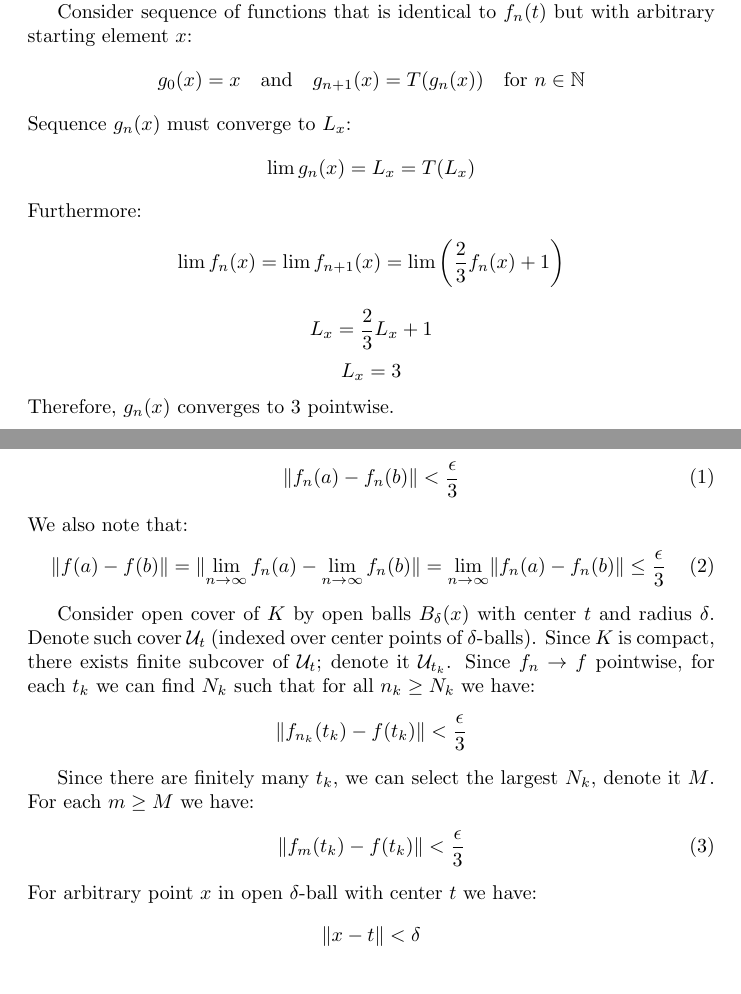
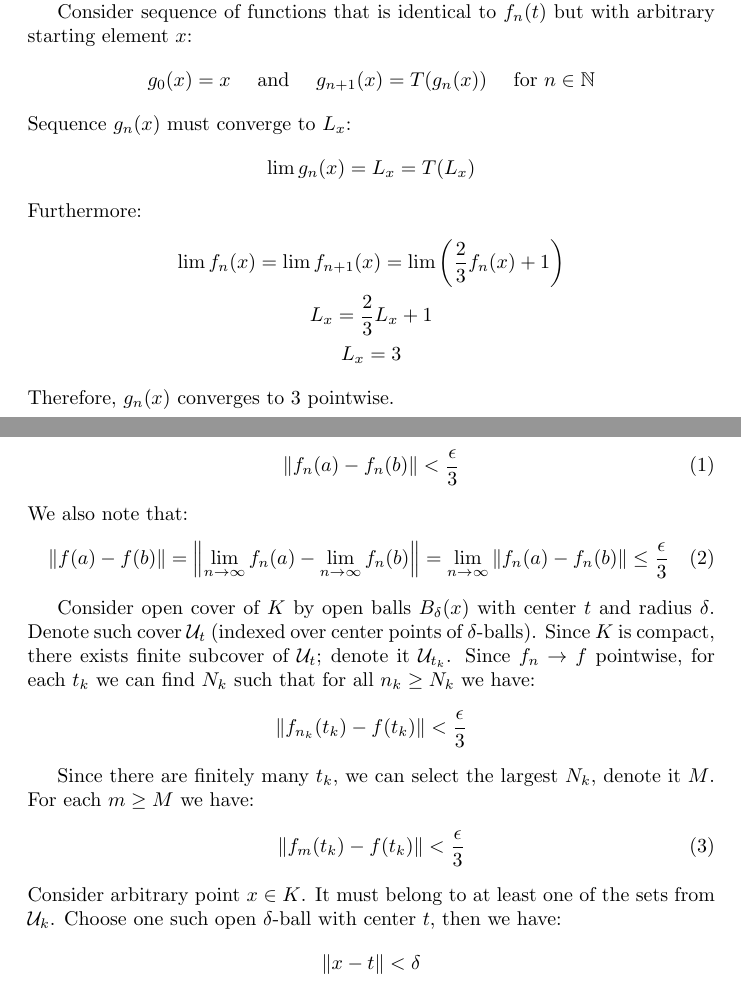
Before and after one commit to dkaysin/MIT-18.100B-Analysis-I-solutions, a LaTeX problem sheet (Problem Set 10/18_100B_Problem_Set_10.tex): two parts of pages 1 and 6 of 7, joined at a grey line, cut so that both start at the same text. The pictures show the PDF file Problem Set 10/18_100B_Problem_Set_10.pdf that the author committed with the source.

Commit message:
Format PS10

```diff
--- a/Problem Set 10/18_100B_Problem_Set_10.tex
+++ b/Problem Set 10/18_100B_Problem_Set_10.tex
@@ -6,6 +6,12 @@
 \usepackage{amsmath}
 \usepackage{mathrsfs}
 \usepackage{tcolorbox}
+
+
+\newcommand{\R}{\mathbb{R}}
+\newcommand{\N}{\mathbb{N}}
+\newcommand{\norm}[1]{\left\lVert #1 \right\rVert}
+
 
 \newtheorem{claim}{Claim}
 
@@ -20,34 +26,43 @@
 \subsection*{Problem 1}
 
 \begin{tcolorbox}
-Let $(f_n)$ be the sequence of functions on $\mathbb{R}$ defined as follows
-$$ f_0(t) = \sin t \>\>\> \text{ and } \>\>\> f_{n+1}(t) = \frac{2}{3}f_n(t)+1 \>\>\> \text{ for $n \in \mathbb{N}$} $$
-Show that $f_n \to 3$ uniformly on $\mathbb{R}$. What can you say if we choose $f_0(t) = t^2$?
+Let $(f_n)$ be the sequence of functions on $\R$ defined as follows
+\[ f_0(t) = \sin t \>\>\> \text{ and } \>\>\> f_{n+1}(t) = \frac{2}{3}f_n(t)+1 \>\>\> \text{ for $n \in \N$} \]
+Show that $f_n \to 3$ uniformly on $\R$. What can you say if we choose $f_0(t) = t^2$?
 
-Hint: Consider first the map $T(x) = \frac{2}{3}x + 1$ on $\mathbb{R}$.
- \end{tcolorbox}
+Hint: Consider first the map $T(x) = \frac{2}{3}x + 1$ on $\R$.
+\end{tcolorbox}
+
 \begin{proof}
-We first note that $T$ is a contraction mapping on $\mathbb{R}$, i.e. for any $a,b \in \mathbb{R}$:
-$$ T(a) - T(b) = \frac{2}{3}a+1 - \frac{2}{3}b-1 = \frac{2}{3}(a-b) $$
+
+We first note that $T$ is a contraction mapping on $\R$, i.e. for any $a,b \in \R$:
+\[ T(a) - T(b) = \frac{2}{3}a+1 - \frac{2}{3}b-1 = \frac{2}{3}(a-b) \]
 Therefore, there exists a fixed point of $T$, denote it $L_t$.
 
 Consider sequence of functions that is identical to $f_n(t)$ but with arbitrary starting element $x$:
-$$ g_0(x) = x \>\>\> \text{ and } \>\>\> g_{n+1}(x) = T(g_n(x)) \>\>\> \text{ for $n \in \mathbb{N}$} $$
+\[ g_0(x) = x \quad \text{ and } \quad g_{n+1}(x) = T(g_n(x)) \quad \text{ for $n \in \N$} \]
 Sequence $g_n(x)$ must converge to $L_x$:
-$$ \lim g_n(x) = L_x = T(L_x) $$
+\[ \lim g_n(x) = L_x = T(L_x) \]
 Furthermore:
-$$ \lim f_{n}(x) = \lim f_{n+1}(x) = \lim \left( \frac{2}{3}f_n(x)+1 \right) $$
-$$ L_x = \frac{2}{3} L_x +1 $$
-$$ L_x = 3 $$
+\begin{gather*}
+    \lim f_{n}(x) = \lim f_{n+1}(x) = \lim \left( \frac{2}{3}f_n(x)+1 \right) \\
+    L_x = \frac{2}{3} L_x +1 \\
+    L_x = 3
+\end{gather*}
 Therefore, $g_n(x)$ converges to $3$ pointwise.
 
 We can see that $g_n$ is monotone by considering the difference between subsequent elements of sequence $g_n$:
-$$ g_{n+1}(x) - g_n(x) = \frac{2}{3}g_n(x) + 1 - g_n(x) = \frac{3-g_n(x)}{3} $$
-Specifically, $g_n$ is monotonically increasing in case $g_n(0) < 3$ and monotonically decreasing if $g_n(0) > 0$. Each $g_n$ is a polynomial, thus continuous. Limit function $g(x)=3$ is also continuous. From this we conclude that sequence $g_n$ converges uniformly if domain of each $g_n$ is compact.
+\[ g_{n+1}(x) - g_n(x) = \frac{2}{3}g_n(x) + 1 - g_n(x) = \frac{3-g_n(x)}{3} \]
+Specifically, $g_n$ is monotonically increasing in case $g_n(0) < 3$ and monotonically decreasing if $g_n(0) > 0$.
+Each $g_n$ is a polynomial, thus continuous.
+Limit function $g(x)=3$ is also continuous.
+From this we conclude that sequence $g_n$ converges uniformly if domain of each $g_n$ is compact.
 
-If range of $g_n$ is compact, then domain of $g_{n+1}$ must be also compact since $g_n$ is continuous. By induction, if range of $g_0$ is compact, domains of all $g_n$ are also compact and thus $g_n$ converges uniformly.
+If range of $g_n$ is compact, then domain of $g_{n+1}$ must be also compact since $g_n$ is continuous.
+By induction, if range of $g_0$ is compact, domains of all $g_n$ are also compact and thus $g_n$ converges uniformly.
 
-This is the case for $g_n(\sin t)$, therefore $g_n(\sin t) \to 3$ uniformly. However, this is not the case for $g_n(t^2)$ since range of $g_n(t^2) = t^2$ is $[0,\infty)$, thus not compact.
+This is the case for $g_n(\sin t)$, therefore $g_n(\sin t) \to 3$ uniformly.
+However, this is not the case for $g_n(t^2)$ since range of $g_n(t^2) = t^2$ is $[0,\infty)$, thus not compact.
 
 \end{proof}
 
@@ -55,47 +70,62 @@ This is the case for $g_n(\sin t)$, therefore $g_n(\sin t) \to 3$ uniformly. How
 \subsection*{Problem 2}
 
 \begin{tcolorbox}
-Suppose $\varphi : [0, \infty) \to \mathbb{R}$ is continuous and satisfies
-$$ 0 \leq \varphi(t) \leq \frac{t}{2+t} \quad (t \geq 0)$$
-Define the sequence $(f_n)$ by setting $f_0(t) = \varphi(t)$ and $f_{n+1}(t) = \varphi(f_n(t))$ for $t \geq 0$ and $n \in \mathbb{N}$.
+Suppose $\varphi : [0, \infty) \to \R$ is continuous and satisfies
+\[ 0 \leq \varphi(t) \leq \frac{t}{2+t} \quad (t \geq 0)\]
+Define the sequence $(f_n)$ by setting $f_0(t) = \varphi(t)$ and $f_{n+1}(t) = \varphi(f_n(t))$ for $t \geq 0$ and $n \in \N$.
 Prove that the series $F(t) = \sum_{n=0}^{\infty} f_n(t)$ converges for every $t \geq 0$ and that $F$ is continuous on $n=[0, \infty)$.
 \end{tcolorbox}
+
 \begin{proof}
+
 We first note that $f_n(t)$ is decreasing:
-$$ \frac{f_{n+1}(t)}{f_n(t)} = \frac{\varphi(f_n(t))}{f_n(t)} \leq \frac{f_n(t)}{f_n(t)(2+f_n(t))} = \frac{1}{2+f_n(t)} \leq \frac{1}{2} $$
+\[
+\frac{f_{n+1}(t)}{f_n(t)} = \frac{\varphi(f_n(t))}{f_n(t)} \leq \frac{f_n(t)}{f_n(t)(2+f_n(t))} = \frac{1}{2+f_n(t)} \leq \frac{1}{2}
+\]
 and
-$$ f_{n+1}(t) \leq \frac{1}{2} f_n(t) $$
+\[ f_{n+1}(t) \leq \frac{1}{2} f_n(t) \]
 We also note that $f_1(t) \leq 1$, therefore:
-$$ f_{n+1}(t) \leq \frac{1}{2^n} f_1(t) \leq \frac{1}{2^n} $$
+\[ f_{n+1}(t) \leq \frac{1}{2^n} f_1(t) \leq \frac{1}{2^n} \]
 
 We apply Weierstrass M-test (Rudin 7.10) to examine convergence of the series $s(t) = \sum_{n=0}^{\infty} f_n(t)$:
-$$ f_{n+1}(t) \leq \frac{1}{2^n} \text{ and $\sum_{n=0}^{\infty} \frac{1}{2^n} \to 0$ as $n \to \infty$} $$
+\[
+f_{n+1}(t) \leq \frac{1}{2^n} \text{ and $\sum_{n=0}^{\infty} \frac{1}{2^n} \to 0$ as $n \to \infty$}
+\]
 We conclude that $s(t) \to F(t)$ uniformly.
 
-Since $\varphi(t)$ is continuous each $f_n(t)$ must be continuous; thus partial sums of $s(t)$ must also be continuous. Sequence of continuous functions converges uniformly to a continuous function. Thus, $F(t)$ is continuous.
+Since $\varphi(t)$ is continuous each $f_n(t)$ must be continuous; thus partial sums of $s(t)$ must also be continuous.
+Sequence of continuous functions converges uniformly to a continuous function.
+Thus, $F(t)$ is continuous.
+
 \end{proof}
 
 
 \subsection*{Problem 3}
 
 \begin{tcolorbox}
-Does $f(t) = \sum_{k=1}^{\infty} \sin^2 \left( \frac{t}{k} \right)$ define a differentiable function on $\mathbb{R}$?
+Does $f(t) = \sum_{k=1}^{\infty} \sin^2 \left( \frac{t}{k} \right)$ define a differentiable function on $\R$?
 \end{tcolorbox}
+
 \begin{proof}
-Choose an arbitrary closed interval $[a,b] \subseteq \mathbb{R}$ and denote $s = \max(|a|,|b|)$. Denote $g_k(t) = \sin^2 \left( \frac{t}{k} \right)$. First we notice that for each $g_k(t)$ on $[a,b]$:
-$$ |g_k(t)| = \left| \sin \left( \frac{t}{k} \right)^2 \right| \leq \left( \frac{t}{k} \right)^2 \leq \frac{s^2}{k^2} $$
+
+Choose an arbitrary closed interval $[a,b] \subseteq \R$ and denote $s = \max(|a|,|b|)$.
+Denote $g_k(t) = \sin^2 \left( \frac{t}{k} \right)$. First we notice that for each $g_k(t)$ on $[a,b]$:
+\[ |g_k(t)| = \left| \sin \left( \frac{t}{k} \right)^2 \right| \leq \left( \frac{t}{k} \right)^2 \leq \frac{s^2}{k^2} \]
 Here we use the fact that $|\sin x| \leq |x|$.
 Series $\sum_{k=1}^{\infty} \frac{s^2}{k^2} = s^2 \sum_{k=1}^{\infty} \frac{1}{k^2}$ converges, therefore $f_k(t)$ converges pointwise on $[a,b]$.
 
 Function $g_k$ is differentiable on $[a,b]$ for any $k$:
-$$ g'_k(t) = \frac{2}{k} \sin \left( \frac{t}{k} \right) \cos \left( \frac{t}{k} \right) $$
+\[ g'_k(t) = \frac{2}{k} \sin \left( \frac{t}{k} \right) \cos \left( \frac{t}{k} \right) \]
 Thus any partial sum of $f_k$ is also differentiable on $[a,b]$.
 
 We notice that for each $g'_k(t)$ on $[a,b]$:
-$$ \left| \frac{2}{k} \sin \left( \frac{t}{k} \right) \cos \left( \frac{t}{k} \right) \right| \leq \left| \frac{2t}{k^2} \right| \leq \frac{2s}{k^2} $$
+\[
+\left| \frac{2}{k} \sin \left( \frac{t}{k} \right) \cos \left( \frac{t}{k} \right) \right| \leq \left| \frac{2t}{k^2} \right| \leq \frac{2s}{k^2}
+\]
 Series $\sum_{k=1}^{\infty} \frac{s}{k^2} = s \sum_{k=1}^{\infty} \frac{1}{k^2}$ converges, therefore $\sum g'_k(t)$ converges uniformly on $[a,b]$.
 
-By Rudin 7.17 we have that $f$ is differentiable on $[a,b]$. Therefore, $f$ is differentiable on $\mathbb{R}$.
+By Rudin 7.17 we have that $f$ is differentiable on $[a,b]$. Therefore, $f$ is differentiable on $\R$.
+
 \end{proof}
 
 
@@ -103,40 +133,46 @@ By Rudin 7.17 we have that $f$ is differentiable on $[a,b]$. Therefore, $f$ is d
 
 \begin{tcolorbox}
 Suppose $(f_n)$ is a sequence of continuous functions such that $f_n \to f$ uniformly on a set $E$. Prove that
-$$ \lim_{n \to \infty} f_n(x_n) = f(x) $$
+\[ \lim_{n \to \infty} f_n(x_n) = f(x) \]
 for every sequence of points $x_n \in E$ such that $x_n \to x$, and $x \in E$. Is the converse of this true?
 \end{tcolorbox}
+
 \begin{proof}
+
 Fix $\epsilon>0$. Since $f_n \to f$ uniformly, there must exist $M$ such that for all $m>M$ for any $z \in E$:
-$$ \lVert f_m(z) - f(z) \rVert \leq \frac{\epsilon}{2} $$
+\[ \norm{ f_m(z) - f(z) } \leq \frac{\epsilon}{2} \]
 
 By Rudin 7.12 $f$ must be continuous. Since $f$ is continuous, and $x_n \to x$ there exists $K$ such that for all $k \geq K$:
-$$ \lVert f(x_k) - f(x) \rVert \leq \frac{\epsilon}{2} $$
+\[ \norm{ f(x_k) - f(x) } \leq \frac{\epsilon}{2} \]
 
 Combining the above:
-$$ \lVert f_m(x_k) - f(x) \rVert \leq \lVert f_m(x_k) - f(x_k) \rVert + \lVert f(x_k) - f(x) \rVert \leq \epsilon $$
+\[ \norm{ f_m(x_k) - f(x) } \leq \norm{ f_m(x_k) - f(x_k) } + \norm{ f(x_k) - f(x) } \leq \epsilon \]
 
 Taking $N = \max(M,K)$ we have that for all $n \geq N$:
-$$ \lVert f_n(x_n) - f(x) \rVert \leq \epsilon, $$
+\[ \norm{ f_n(x_n) - f(x) } \leq \epsilon, \]
 which proves that $\lim_{n \to \infty} f_n(x_n) = f(x)$.
+
 \end{proof}
 
 Now consider the converse. As we will see, the fact that for every convergent sequence $x_n \to x$ the following holds:
-$$ \lim_{n \to \infty} f_n(x_n) = f(x), $$
+\[ \lim_{n \to \infty} f_n(x_n) = f(x), \]
 it does not necessarily imply that convergent sequence of continuous functions $f_n$ converges uniformly, even if the limit function of $f_n$ is continuous.
 
 \begin{proof}
+
 Counterexample: Consider sequence of functions $\frac{x^2}{n}$, which converges to $0$.
 
-Take arbitrary convergent sequence $x_n \to x$ with $x_n,x \in \mathbb{R}$. Fix $\epsilon>0$. Since $x_n \to x$ there exists $M$ such that for all $m \geq M$:
-$$ \lVert x_m - x \rVert \leq \epsilon $$
-$$ \lVert x_m \rVert \leq \lVert x \rVert + \epsilon $$
-
+Take arbitrary convergent sequence $x_n \to x$ with $x_n,x \in \R$. Fix $\epsilon>0$. Since $x_n \to x$ there exists $M$ such that for all $m \geq M$:
+\begin{gather*}
+    \norm{ x_m - x } \leq \epsilon \\
+    \norm{ x_m } \leq \norm{ x } \norm{ + \epsilon }
+\end{gather*}
 We will now prove that $f_n(x_n) \to f(x)$:
-$$ \lVert f_m(x_m) - f(x) \rVert = \left\lVert \frac{x_m^2}{m} - 0 \right\rVert \leq \frac{(\lVert x \rVert + \epsilon)^2}{m}. $$
+\[ \norm{ f_m(x_m) - f(x) } = \norm{ \frac{x_m^2}{m} - 0 } \leq \frac{(\norm{ x } + \epsilon)^2}{m}. \]
 The last expression can be set arbitrarily close to $0$ by choosing sufficiently high $m$.
 
-However, it is easy to see that convergence of $\frac{x^2}{n}$ is not uniform on $\mathbb{R}$.
+However, it is easy to see that convergence of $\frac{x^2}{n}$ is not uniform on $\R$.
+
 \end{proof}
 
 
@@ -147,18 +183,20 @@ Suppose $(f_n)$ is a sequence of real-valued functions that are Riemann-integrab
 
 a) $f_n \to 0$ uniformly on every compact subset of $[0,\infty)$;
 
-b) $0 \leq f_n(t) \leq e^{-t}$ for all $t \geq 0$ and $n \in \mathbb{N}$.
+b) $0 \leq f_n(t) \leq e^{-t}$ for all $t \geq 0$ and $n \in \N$.
 
 Prove that
-$$ \lim_{n \to \infty} \int_0^\infty f_n(t) dt = 0,$$
+\[ \lim_{n \to \infty} \int_0^\infty f_n(t) dt = 0, \]
 
 where the improper integral $\int_0^\infty f_n(t) dt$ is defined as  $\lim_{b\to\infty} \int_0^b f_n(t) dt$.
 \end{tcolorbox}
+
 \begin{proof}
+
 Fix sufficiently small $\epsilon \in (0,1)$. Denote $\epsilon_s = \sqrt{\epsilon}$. Since $f_n \to 0$ uniformly, there exists $M$ such that for all $m \geq M$:
-$$ | f_m(t) - 0 | \leq \epsilon_s $$
+\[ | f_m(t) - 0 | \leq \epsilon_s \]
 
 Consider point $x$ such that $e^{-x} = \epsilon_s$:
-$$ x = - \ln(\epsilon_s) $$
+\[ x = - \ln(\epsilon_s) \]
 
 We notice that
@@ -168,11 +208,13 @@ $$ \left| \int_0^\infty f_m \right|
 
 We evaluate the first summand:
-$$ \left| \int_0^x f_m(t) dt \right| \leq | x \epsilon_s |
+\[
+\left| \int_0^x f_m(t) dt \right| \leq | x \epsilon_s |
 = | - \ln(\epsilon_s) \epsilon_s |
-=  - \ln(\epsilon_s) \epsilon_s $$
+=  - \ln(\epsilon_s) \epsilon_s
+\]
 
 We evaluate the second summand. Since $f_n(t) \leq e^{-t}$:
-$$ \left| \int_x^\infty f_m \right|
+\[
+\left| \int_x^\infty f_m \right|
 \leq \left | \int_x^\infty e^{-t} dt \right|
 = \left| \int_{- \ln(\epsilon_s)}^\infty e^{-t} dt \right|
-= \left| 0 - e^{ - \ln \epsilon_s} \right| = \epsilon_s $$
@@ -207,23 +261,26 @@ Fix $\epsilon>0$. Since $f_n$ is equicontinuous, there exists $\delta>0$ such th
 \begin{equation}
-\lVert f_n(a) - f_n(b) \rVert < \frac{\epsilon}{3}
+    \norm{ f_n(a) - f_n(b) } < \frac{\epsilon}{3}
 \end{equation}
 We also note that:
 \begin{equation}
-\lVert f(a) - f(b) \rVert
-= \lVert \lim_{n\to\infty} f_n(a) - \lim_{n\to\infty} f_n(b) \rVert
-= \lim_{n\to\infty} \lVert f_n(a) - f_n(b) \rVert
-\leq \frac{\epsilon}{3}
+    \norm{ f(a) - f(b) }
+    = \norm{ \lim_{n\to\infty} f_n(a) - \lim_{n\to\infty} f_n(b) }
+    = \lim_{n\to\infty} \norm{ f_n(a) - f_n(b) }
+    \leq \frac{\epsilon}{3}
 \end{equation}
 
-Consider open cover of $K$ by open balls $B_\delta(x)$ with center $t$ and radius $\delta$. Denote such cover $\mathcal{U}_t$ (indexed over center points of $\delta$-balls). Since $K$ is compact, there exists finite subcover of $\mathcal{U}_t$; denote it $\mathcal{U}_{t_k}$. Since $f_n \to f$ pointwise, for each $t_k$ we can find $N_k$ such that for all $n_k \geq N_k$ we have:
-$$ \lVert f_{n_k}(t_k) - f(t_k) \rVert < \frac{\epsilon}{3} $$
+Consider open cover of $K$ by open balls $B_\delta(x)$ with center $t$ and radius $\delta$. Denote such cover $\mathcal{U}_t$ (indexed over center points of $\delta$-balls).
+Since $K$ is compact, there exists finite subcover of $\mathcal{U}_t$; denote it $\mathcal{U}_{t_k}$. Since $f_n \to f$ pointwise, for each $t_k$ we can find $N_k$ such that for all $n_k \geq N_k$ we have:
+\[ \norm{ f_{n_k}(t_k) - f(t_k) } < \frac{\epsilon}{3} \]
 
 Since there are finitely many $t_k$, we can select the largest $N_k$, denote it $M$. For each $m \geq M$ we have:
 \begin{equation}
-\lVert f_m(t_k) - f(t_k) \rVert < \frac{\epsilon}{3}
+    \norm{ f_m(t_k) - f(t_k) } < \frac{\epsilon}{3}
 \end{equation}
-For arbitrary point $x$ in open $\delta$-ball with center $t$ we have:
-$$ \lVert x - t \rVert < \delta $$
+Consider arbitrary point $x \in K$.
+It must belong to at least one of the sets from $\mathcal{U}_k$.
+Choose one such open $\delta$-ball with center $t$, then we have:
+\[ \norm{ x - t } < \delta \]
 By (1) we have:
-$$ \lVert f_m(x) - f_m(t) \rVert < \frac{\epsilon}{3} $$
+\[ \norm{ f_m(x) - f_m(t) } < \frac{\epsilon}{3} \]
 By (2) we have:
@@ -259,10 +320,12 @@ We have the result by the Arzela-Ascoli theorem (Rudin 7.25) if the following co
 Condition 1 holds since each $f_n$ is differentiable, thus continuous. Condition 2 holds since sequence $(f_n)$ is uniformly bounded.
 
 Next we will prove condition 3. Fix $\epsilon>0$. Consider two arbitrary points $a,b \in K, b > a$ such that $d(a,b) < \frac{\epsilon}{M}$. By Mean Value Theorem there exists $c \in K$ such that:
-$$ f_n'(c) = \frac{f_n(b) - f_n(a)}{b - a}, $$
+\[ f_n'(c) = \frac{f_n(b) - f_n(a)}{b - a}, \]
 from which we have:
-$$ f_n(b) - f_n(a) = (b - a) f_n'(c) < \frac{\epsilon}{M} M = \epsilon $$
+\[ f_n(b) - f_n(a) = (b - a) f_n'(c) < \frac{\epsilon}{M} M = \epsilon \]
 We conclude that sequence $(f_n)$ is equicontinuous. Thus, $(f_n)$ has a convergent subsequence.
+
 \end{proof}
 
+
 \end{document}
```
Also changed, not shown: Problem Set 10/18_100B_Problem_Set_10.pdf, Problem Set 10/18_100B_Problem_Set_10.tex (46 more changed lines).
